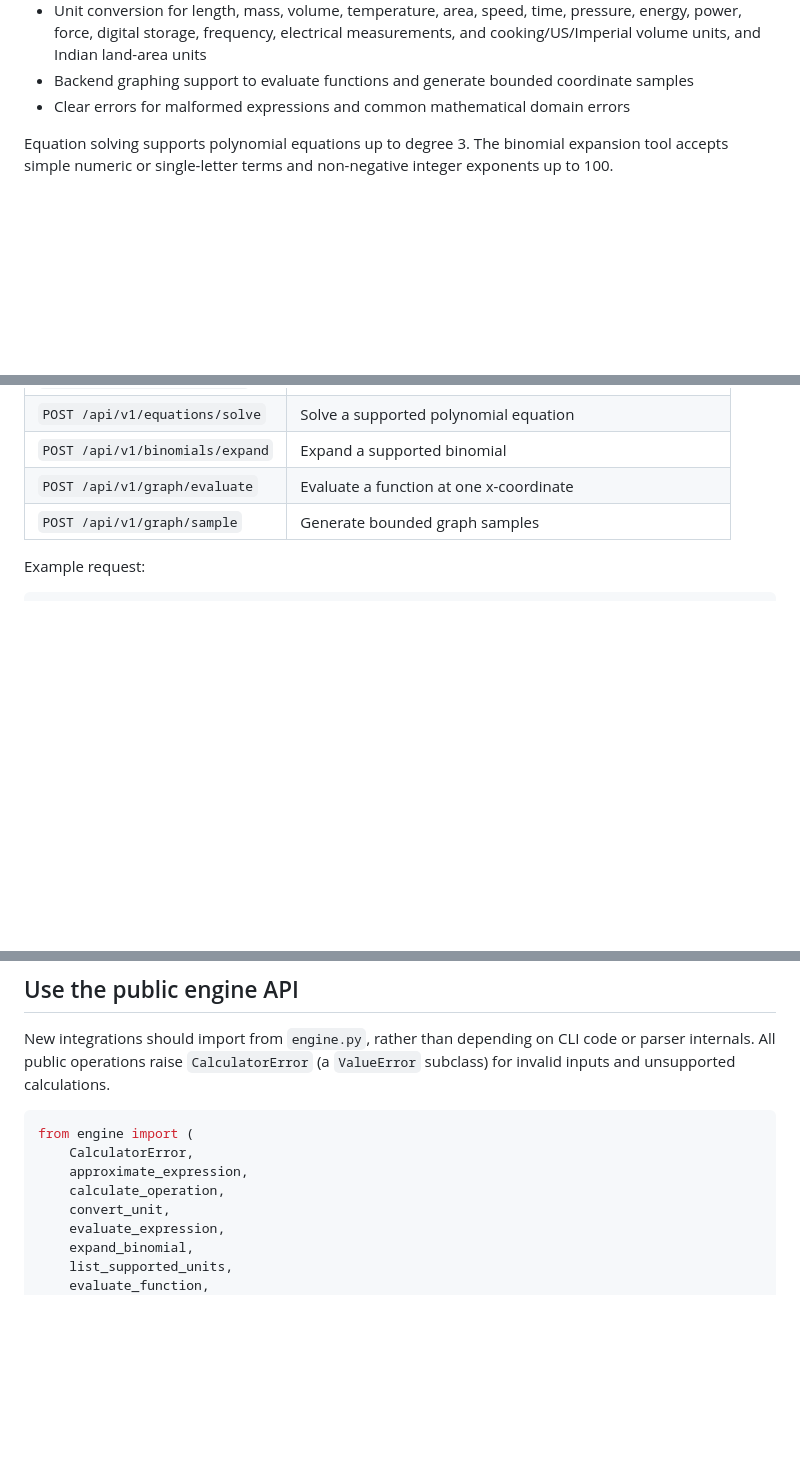
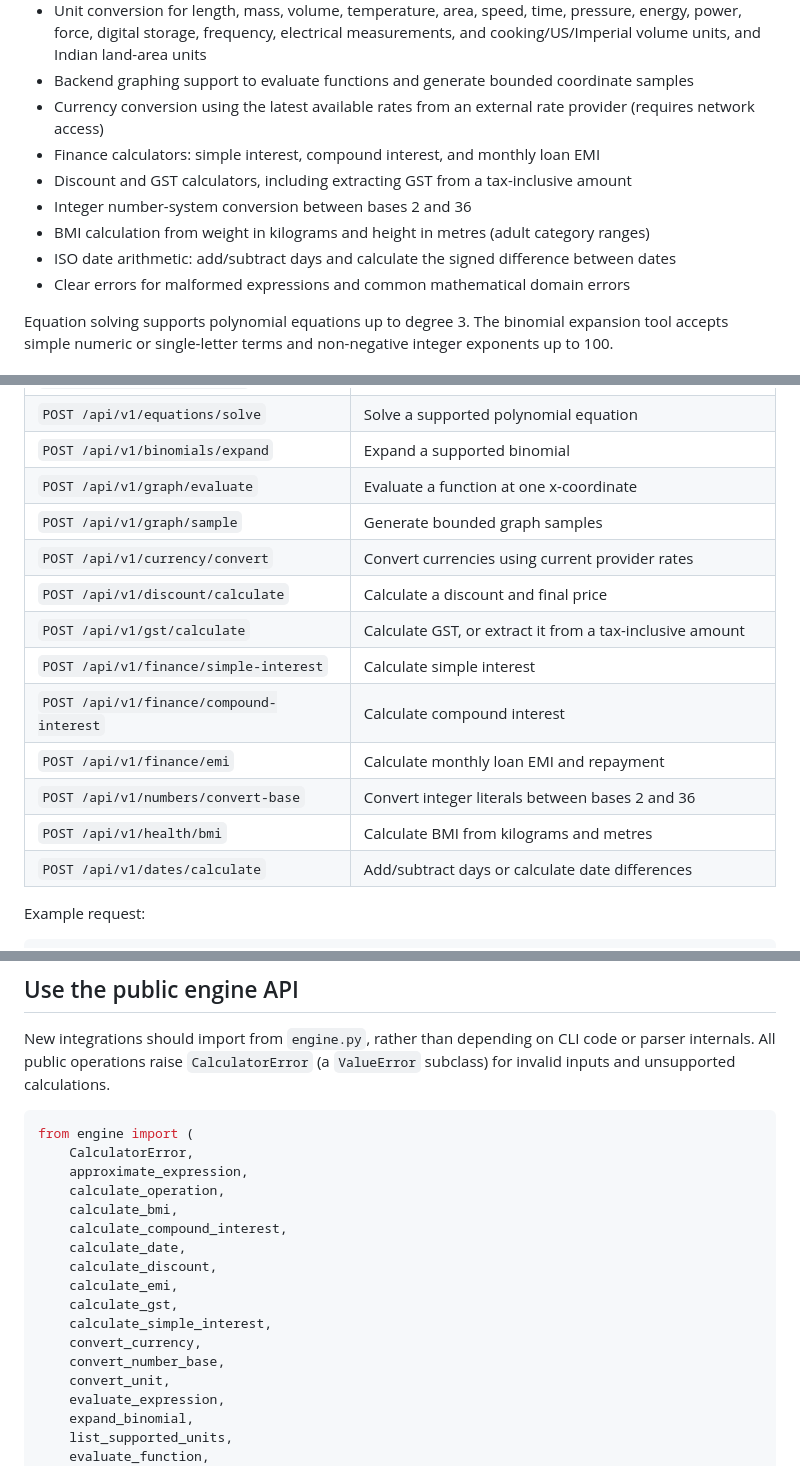
Before and after one commit to Shubhu02008/python-calculator-pro, a Markdown page: README.md, 3 parts joined by grey strips. Rendered like a GitHub page; blank space fills up the shorter version.

Commit message:
Document new utility calculators and API endpoints

```diff
--- a/README.md
+++ b/README.md
@@ -20,6 +20,12 @@ A Python calculator engine for arithmetic, scientific functions, polynomial equa
 - Binomial theorem expansion
 - Unit conversion for length, mass, volume, temperature, area, speed, time, pressure, energy, power, force, digital storage, frequency, electrical measurements, and cooking/US/Imperial volume units, and Indian land-area units
 - Backend graphing support to evaluate functions and generate bounded coordinate samples
+- Currency conversion using the latest available rates from an external rate provider (requires network access)
+- Finance calculators: simple interest, compound interest, and monthly loan EMI
+- Discount and GST calculators, including extracting GST from a tax-inclusive amount
+- Integer number-system conversion between bases 2 and 36
+- BMI calculation from weight in kilograms and height in metres (adult category ranges)
+- ISO date arithmetic: add/subtract days and calculate the signed difference between dates
 - Clear errors for malformed expressions and common mathematical domain errors
 
 Equation solving supports polynomial equations up to degree 3. The binomial expansion tool accepts simple numeric or single-letter terms and non-negative integer exponents up to 100.
@@ -66,6 +72,15 @@ The local server listens at `http://127.0.0.1:8000`. Interactive API documentati
 | `POST /api/v1/binomials/expand` | Expand a supported binomial |
 | `POST /api/v1/graph/evaluate` | Evaluate a function at one x-coordinate |
 | `POST /api/v1/graph/sample` | Generate bounded graph samples |
+| `POST /api/v1/currency/convert` | Convert currencies using current provider rates |
+| `POST /api/v1/discount/calculate` | Calculate a discount and final price |
+| `POST /api/v1/gst/calculate` | Calculate GST, or extract it from a tax-inclusive amount |
+| `POST /api/v1/finance/simple-interest` | Calculate simple interest |
+| `POST /api/v1/finance/compound-interest` | Calculate compound interest |
+| `POST /api/v1/finance/emi` | Calculate monthly loan EMI and repayment |
+| `POST /api/v1/numbers/convert-base` | Convert integer literals between bases 2 and 36 |
+| `POST /api/v1/health/bmi` | Calculate BMI from kilograms and metres |
+| `POST /api/v1/dates/calculate` | Add/subtract days or calculate date differences |
 
 Example request:
 
@@ -94,6 +109,15 @@ from engine import (
     CalculatorError,
     approximate_expression,
     calculate_operation,
+    calculate_bmi,
+    calculate_compound_interest,
+    calculate_date,
+    calculate_discount,
+    calculate_emi,
+    calculate_gst,
+    calculate_simple_interest,
+    convert_currency,
+    convert_number_base,
     convert_unit,
     evaluate_expression,
     expand_binomial,
```
